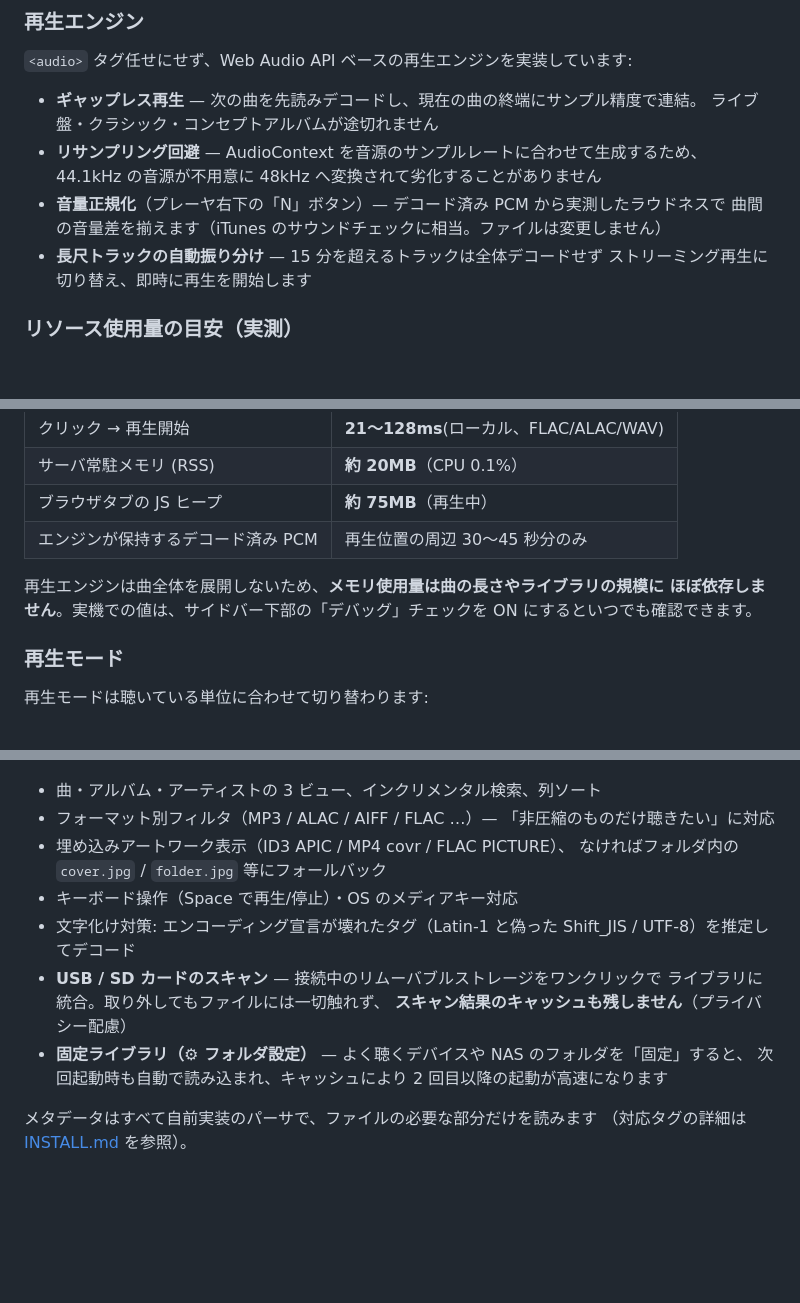
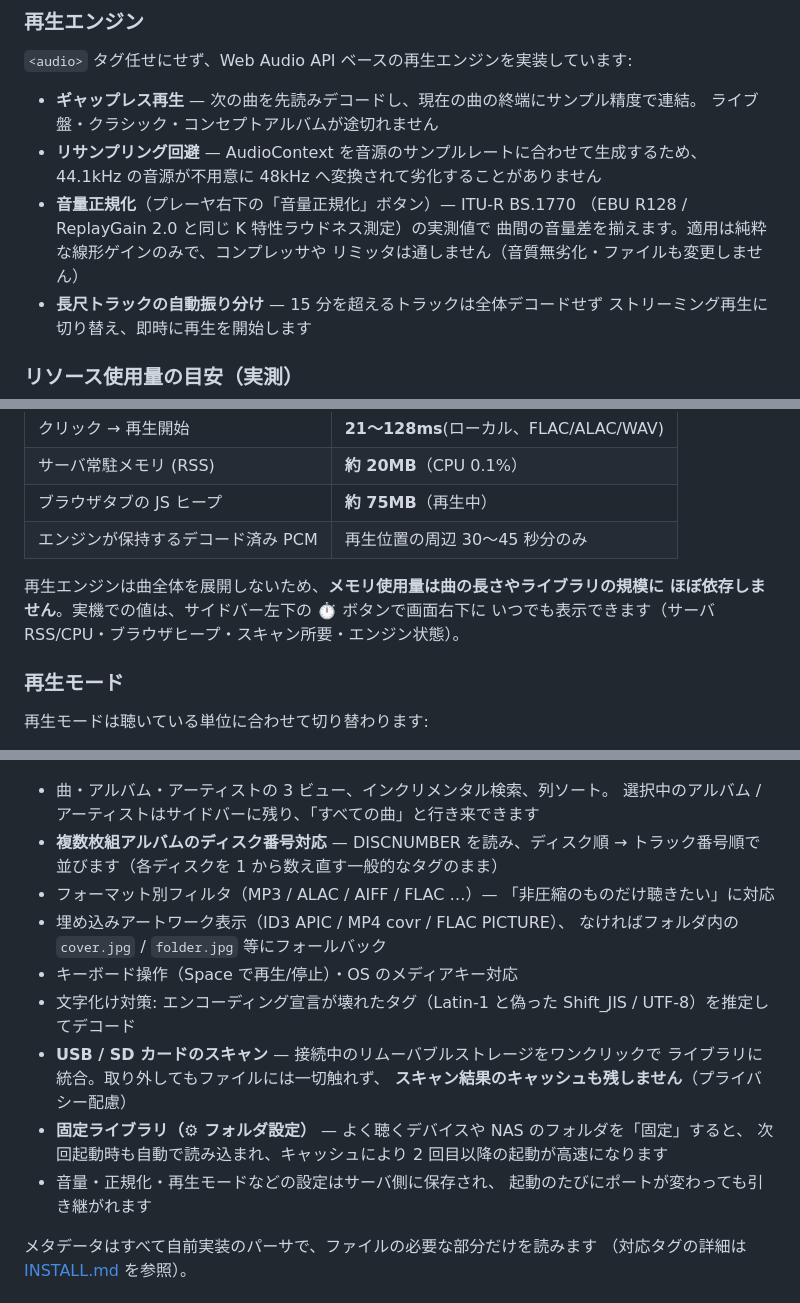
Before and after one commit to koshikawa-masato/macca, a Markdown page: README.md, 3 parts joined by grey strips. GitHub-like rendering; blank space fills up the shorter version.

Commit message:
README / INSTALL を v0.2.0 の仕様に更新
- 音量正規化の説明を BS.1770 (EBU R128 / ReplayGain 2.0 相当・
  線形ゲインのみで無劣化) に更新、ボタン名も現行表記に
- デバッグ表示の案内を ⏱ ボタン + 右下 HUD に更新
- 機能に追記: 複数枚組のディスク番号対応、選択中アルバム/アーティストの
  サイドバー動線、UI 設定のサーバ保存 (ポートが変わっても共通)
- INSTALL: 対応メタデータにディスク番号、settings.json の保存先を追記

Co-Authored-By: Claude Fable 5 <noreply@anthropic.com>
Claude-Session: https://claude.ai/code/session_01Y64fnjiBFUMSCieysfPK4Z

```diff
--- a/README.md
+++ b/README.md
@@ -69,8 +69,10 @@ MP3 / AAC / ALAC / AIFF / FLAC / WAV すべてをモダンブラウザで再生
   ライブ盤・クラシック・コンセプトアルバムが途切れません
 - **リサンプリング回避** — AudioContext を音源のサンプルレートに合わせて生成するため、
   44.1kHz の音源が不用意に 48kHz へ変換されて劣化することがありません
-- **音量正規化**（プレーヤ右下の「N」ボタン）— デコード済み PCM から実測したラウドネスで
-  曲間の音量差を揃えます（iTunes のサウンドチェックに相当。ファイルは変更しません）
+- **音量正規化**（プレーヤ右下の「音量正規化」ボタン）— ITU-R BS.1770
+  （EBU R128 / ReplayGain 2.0 と同じ K 特性ラウドネス測定）の実測値で
+  曲間の音量差を揃えます。適用は純粋な線形ゲインのみで、コンプレッサや
+  リミッタは通しません（音質無劣化・ファイルも変更しません）
 - **長尺トラックの自動振り分け** — 15 分を超えるトラックは全体デコードせず
   ストリーミング再生に切り替え、即時に再生を開始します
 
@@ -87,8 +89,8 @@ SD カードから配信し、FLAC をストリーミング再生中の実測値
 | エンジンが保持するデコード済み PCM | 再生位置の周辺 30〜45 秒分のみ |
 
 再生エンジンは曲全体を展開しないため、**メモリ使用量は曲の長さやライブラリの規模に
-ほぼ依存しません**。実機での値は、サイドバー下部の「デバッグ」チェックを
-ON にするといつでも確認できます。
+ほぼ依存しません**。実機での値は、サイドバー左下の ⏱ ボタンで画面右下に
+いつでも表示できます（サーバ RSS/CPU・ブラウザヒープ・スキャン所要・エンジン状態）。
 
 ### 再生モード
 
@@ -107,7 +109,10 @@ ON にするといつでも確認できます。
 
 ![アルバム](docs/screenshot-albums.png)
 
-- 曲・アルバム・アーティストの 3 ビュー、インクリメンタル検索、列ソート
+- 曲・アルバム・アーティストの 3 ビュー、インクリメンタル検索、列ソート。
+  選択中のアルバム / アーティストはサイドバーに残り、「すべての曲」と行き来できます
+- **複数枚組アルバムのディスク番号対応** — DISCNUMBER を読み、ディスク順 →
+  トラック番号順で並びます（各ディスクを 1 から数え直す一般的なタグのまま）
 - フォーマット別フィルタ（MP3 / ALAC / AIFF / FLAC …）— 「非圧縮のものだけ聴きたい」に対応
 - 埋め込みアートワーク表示（ID3 APIC / MP4 covr / FLAC PICTURE）、
   なければフォルダ内の `cover.jpg` / `folder.jpg` 等にフォールバック
@@ -118,6 +123,8 @@ ON にするといつでも確認できます。
   **スキャン結果のキャッシュも残しません**（プライバシー配慮）
 - **固定ライブラリ（⚙ フォルダ設定）** — よく聴くデバイスや NAS のフォルダを「固定」すると、
   次回起動時も自動で読み込まれ、キャッシュにより 2 回目以降の起動が高速になります
+- 音量・正規化・再生モードなどの設定はサーバ側に保存され、
+  起動のたびにポートが変わっても引き継がれます
 
 メタデータはすべて自前実装のパーサで、ファイルの必要な部分だけを読みます
 （対応タグの詳細は [INSTALL.md](INSTALL.md#対応メタデータ) を参照）。
```
Also changed, not shown: INSTALL.md (+4 -1 lines).
